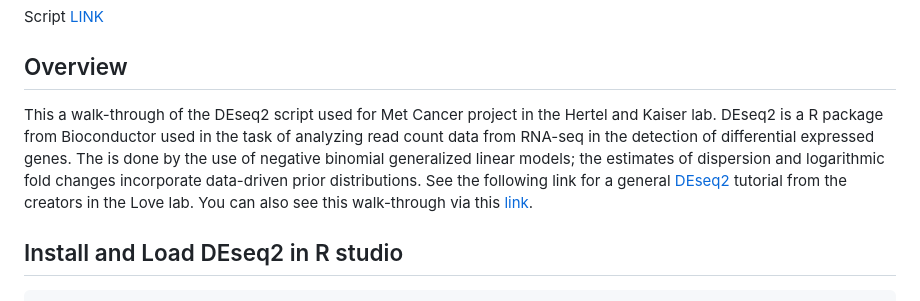
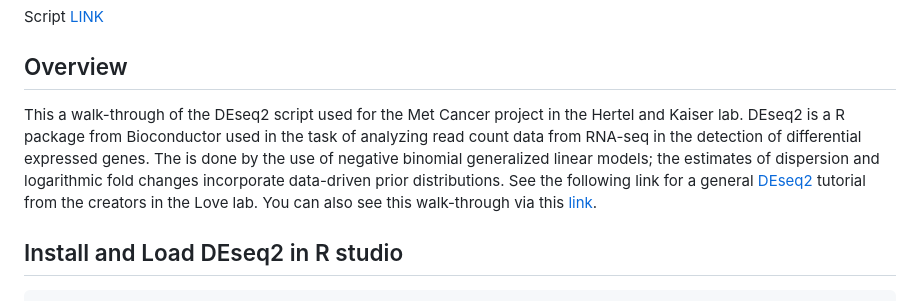
Before and after one commit to Altsplicer/DEseq2_Script, a Markdown page: README.md, the part around the change. Rendered like a GitHub page.

```diff
--- a/README.md
+++ b/README.md
@@ -6,7 +6,7 @@ Script [LINK](https://github.com/Altsplicer/DEseq2_Script/blob/main/r/DEseq2_Scr
 
 ## Overview
 
-This a walk-through of the DEseq2 script used for Met Cancer project in the Hertel and Kaiser lab. DEseq2 is a R package from Bioconductor used in the task of analyzing read count data from RNA-seq in the detection of differential expressed genes. The is done by the use of negative binomial generalized linear models; the estimates of dispersion and logarithmic fold changes incorporate data-driven prior distributions. See the following link for a general [DEseq2](https://lashlock.github.io/compbio/R_presentation.html) tutorial from the creators in the Love lab. You can also see this walk-through via this [link](https://altsplicer.github.io/DEseq2_Script/DESEQ2_met.html).
+This a walk-through of the DEseq2 script used for the Met Cancer project in the Hertel and Kaiser lab. DEseq2 is a R package from Bioconductor used in the task of analyzing read count data from RNA-seq in the detection of differential expressed genes. The is done by the use of negative binomial generalized linear models; the estimates of dispersion and logarithmic fold changes incorporate data-driven prior distributions. See the following link for a general [DEseq2](https://lashlock.github.io/compbio/R_presentation.html) tutorial from the creators in the Love lab. You can also see this walk-through via this [link](https://altsplicer.github.io/DEseq2_Script/DESEQ2_met.html).
 
 ## Install and Load DEseq2 in R studio
 
```
